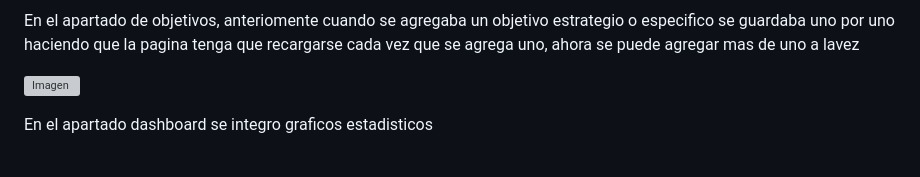
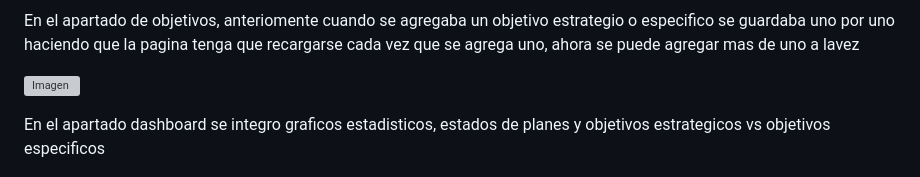
Before and after one commit to NestorSnIbz/PE_II_EXAMEN_PRACTICO, a Markdown page: README.md, the part around the change. Drawn GitHub-style; grey boxes are pictures that could not be loaded.

Commit message:
Objetivos

```diff
--- a/README.md
+++ b/README.md
@@ -16,6 +16,6 @@ En el apartado de objetivos, anteriomente cuando se agregaba un objetivo estrate
 
 ![Imagen](imagenes/captura-2.png)
 
-En el apartado dashboard se integro graficos estadisticos
+En el apartado dashboard se integro graficos estadisticos, estados de planes y objetivos estrategicos vs objetivos especificos
 
 ![Imagen](imagenes/captura-3.png)
```
Also changed, not shown: imagenes/captura-3.png (added), 5 other files.
